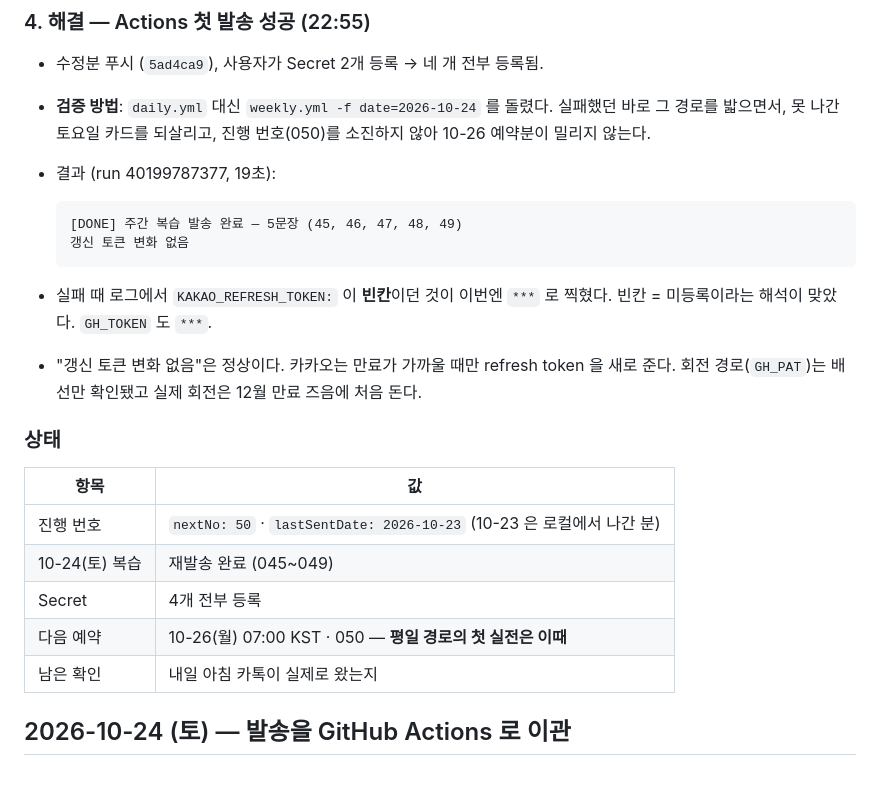
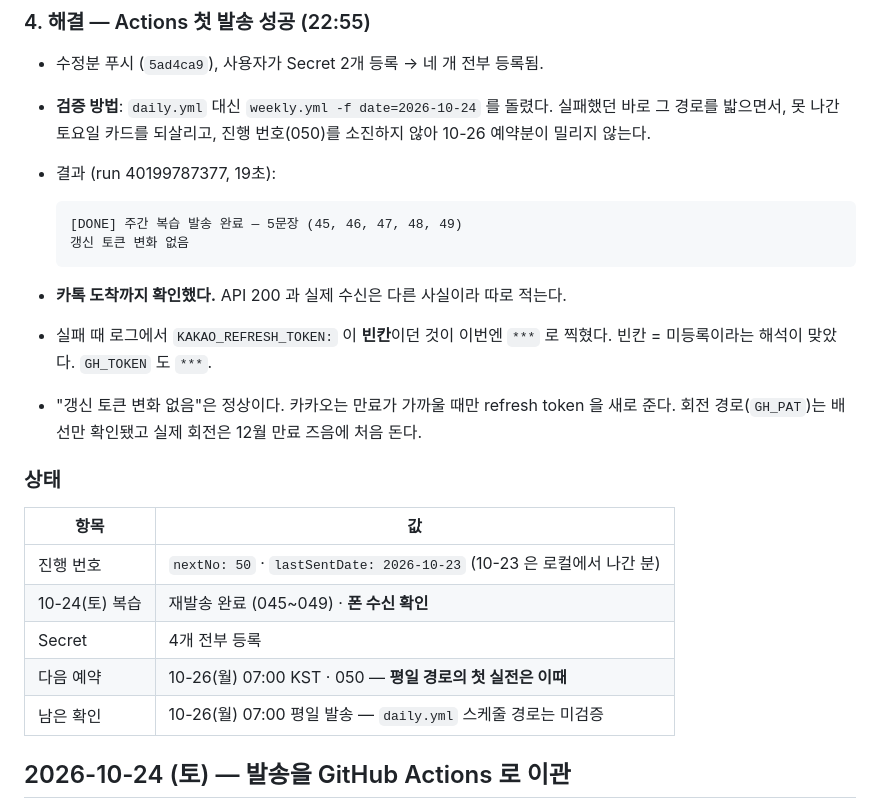
Before and after one commit to JohannesPark-1789/daily-english, a Markdown page: docs/SESSION_LOG.md, the part around the change. Drawn GitHub-style; blank space fills up the shorter version.

Commit message:
docs(daily-english): 10-24 재발송 카톡 수신 확인
API 성공과 실제 도착은 다른 사실이라 따로 적는다.
남은 미검증은 daily.yml 스케줄 경로(10-26 07:00)뿐이다.

Co-Authored-By: Claude Opus 5 <noreply@anthropic.com>

````diff
--- a/docs/SESSION_LOG.md
+++ b/docs/SESSION_LOG.md
@@ -65,6 +65,8 @@ GitHub 이 부하에 따라 스케줄 실행을 미루거나(드물게) 거르
   갱신 토큰 변화 없음
   ```
 
+- **카톡 도착까지 확인했다.** API 200 과 실제 수신은 다른 사실이라 따로 적는다.
+
 - 실패 때 로그에서 `KAKAO_REFRESH_TOKEN:` 이 **빈칸**이던 것이 이번엔 `***` 로 찍혔다.
   빈칸 = 미등록이라는 해석이 맞았다. `GH_TOKEN` 도 `***`.
 - "갱신 토큰 변화 없음"은 정상이다. 카카오는 만료가 가까울 때만 refresh token 을 새로 준다.
@@ -75,10 +77,10 @@ GitHub 이 부하에 따라 스케줄 실행을 미루거나(드물게) 거르
 | 항목 | 값 |
 |---|---|
 | 진행 번호 | `nextNo: 50` · `lastSentDate: 2026-10-23` (10-23 은 로컬에서 나간 분) |
-| 10-24(토) 복습 | 재발송 완료 (045~049) |
+| 10-24(토) 복습 | 재발송 완료 (045~049) · **폰 수신 확인** |
 | Secret | 4개 전부 등록 |
 | 다음 예약 | 10-26(월) 07:00 KST · 050 — **평일 경로의 첫 실전은 이때** |
-| 남은 확인 | 내일 아침 카톡이 실제로 왔는지 |
+| 남은 확인 | 10-26(월) 07:00 평일 발송 — `daily.yml` 스케줄 경로는 미검증 |
 
 ## 2026-10-24 (토) — 발송을 GitHub Actions 로 이관
 
````
